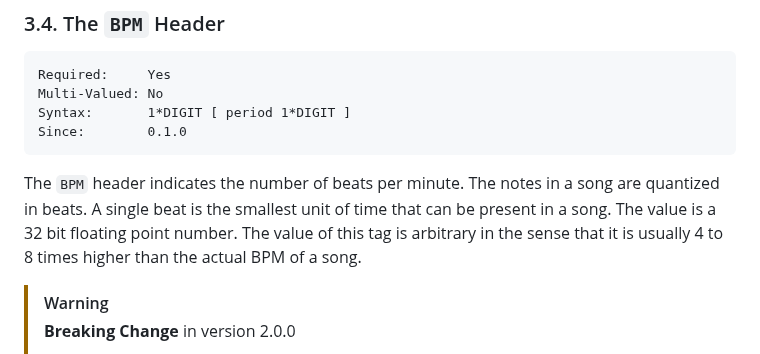
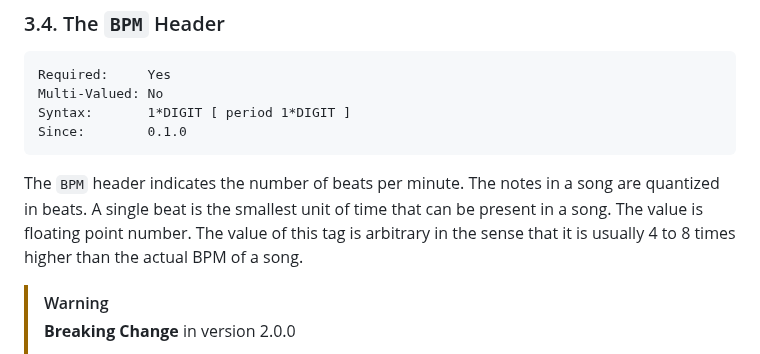
Before and after one commit to UltraStar-Deluxe/format, a Markdown page: spec.md, the part around the change. GitHub-like rendering.

Commit message:
Remove size of float

```diff
--- a/spec.md
+++ b/spec.md
@@ -267,7 +267,7 @@ Since:        0.1.0
 The `BPM` header indicates the number of beats per minute.
 The notes in a song are quantized in beats.
 A single beat is the smallest unit of time that can be present in a song.
-The value is a 32 bit floating point number.
+The value is floating point number.
 The value of this tag is arbitrary in the sense that it is usually 4 to 8 times higher than the actual BPM of a song.
 
 > [!WARNING]
```
